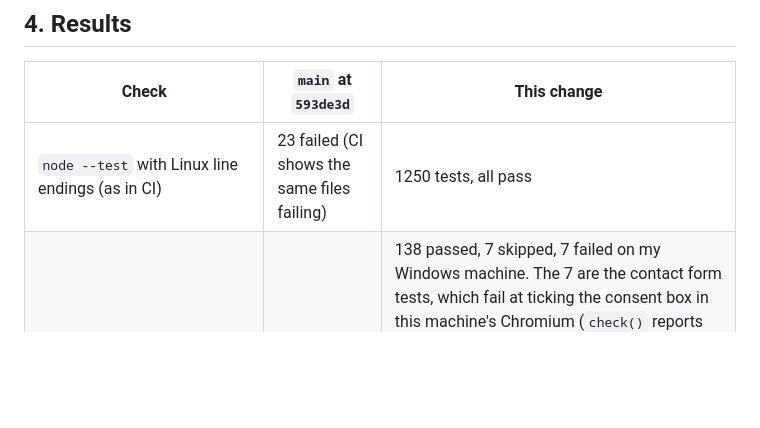
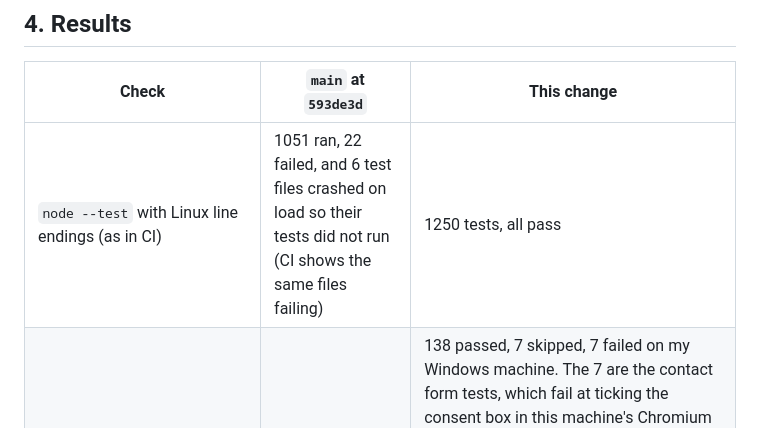
Before and after one commit to SohamMondal88/RELIEF, a Markdown page: docs/DEPLOYMENT_AUDIT.md, the part around the change. Drawn GitHub-style; blank space fills up the shorter version.

Commit message:
docs: correct the baseline test counts in the audit
Refs #66

```diff
--- a/docs/DEPLOYMENT_AUDIT.md
+++ b/docs/DEPLOYMENT_AUDIT.md
@@ -64,7 +64,7 @@ Test-side changes that follow from the above, so they are listed and not hidden:
 
 | Check | `main` at `593de3d` | This change |
 |---|---|---|
-| `node --test` with Linux line endings (as in CI) | 23 failed (CI shows the same files failing) | 1250 tests, all pass |
+| `node --test` with Linux line endings (as in CI) | 1051 ran, 22 failed, and 6 test files crashed on load so their tests did not run (CI shows the same files failing) | 1250 tests, all pass |
 | Browser tests, `npm run test:e2e` | CI: 64 failed, 81 passed, 7 skipped | 138 passed, 7 skipped, 7 failed on my Windows machine. The 7 are the contact form tests, which fail at ticking the consent box in this machine's Chromium (`check()` reports no change); the same 7 fail on an untouched checkout of `main` here, while CI on `main` failed 4 of those 8 (the ones that use the fake backend) and passed the other 4. With the box ticked by script and the CSP change above, all 8 pass. They have not been run on Linux. |
 | JavaScript syntax check and HTML reference check (the two first CI steps) | pass | pass |
 | `node .github/scripts/deploy-smoke-check.js --env production` | 68 of 68 answered, headers not checked | 68 of 68 answered; the new header check fails on the live site until this is deployed |
```
